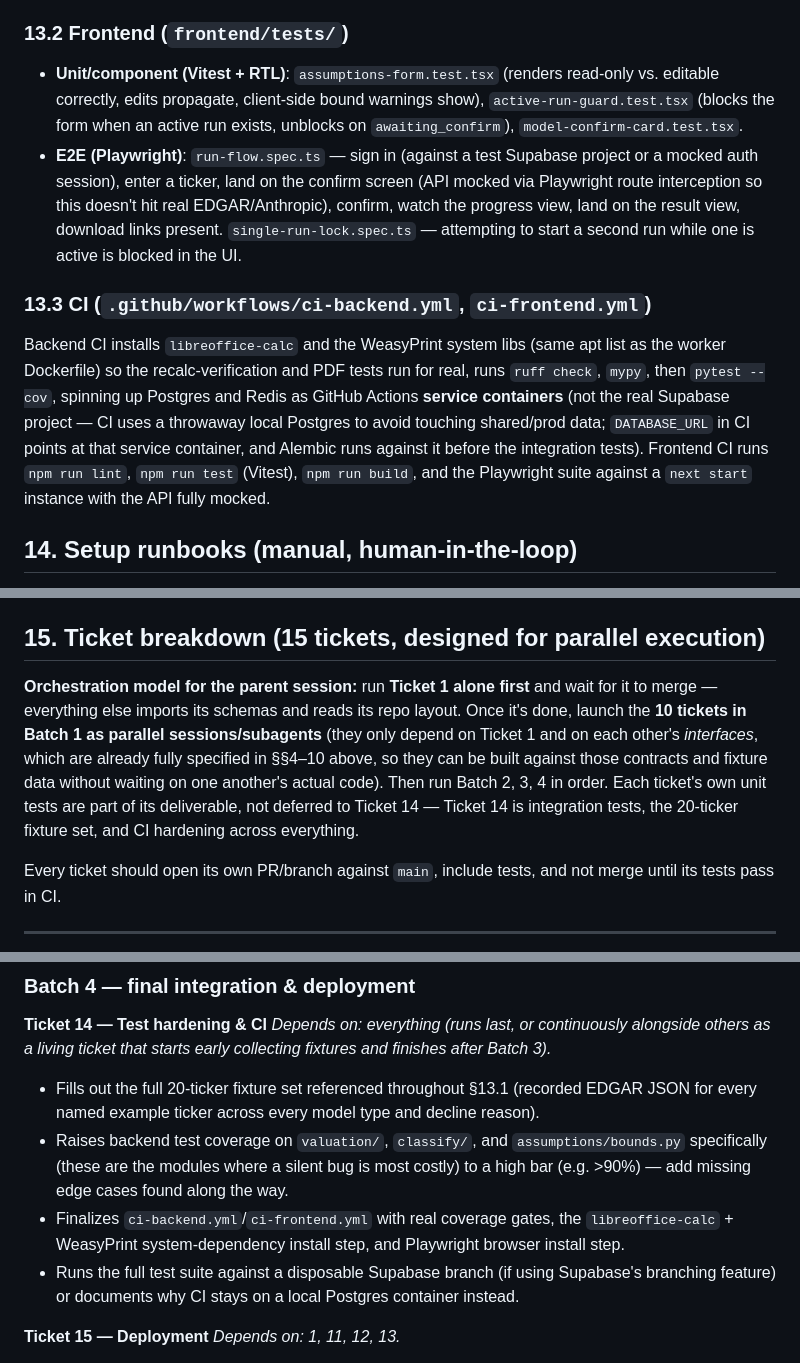
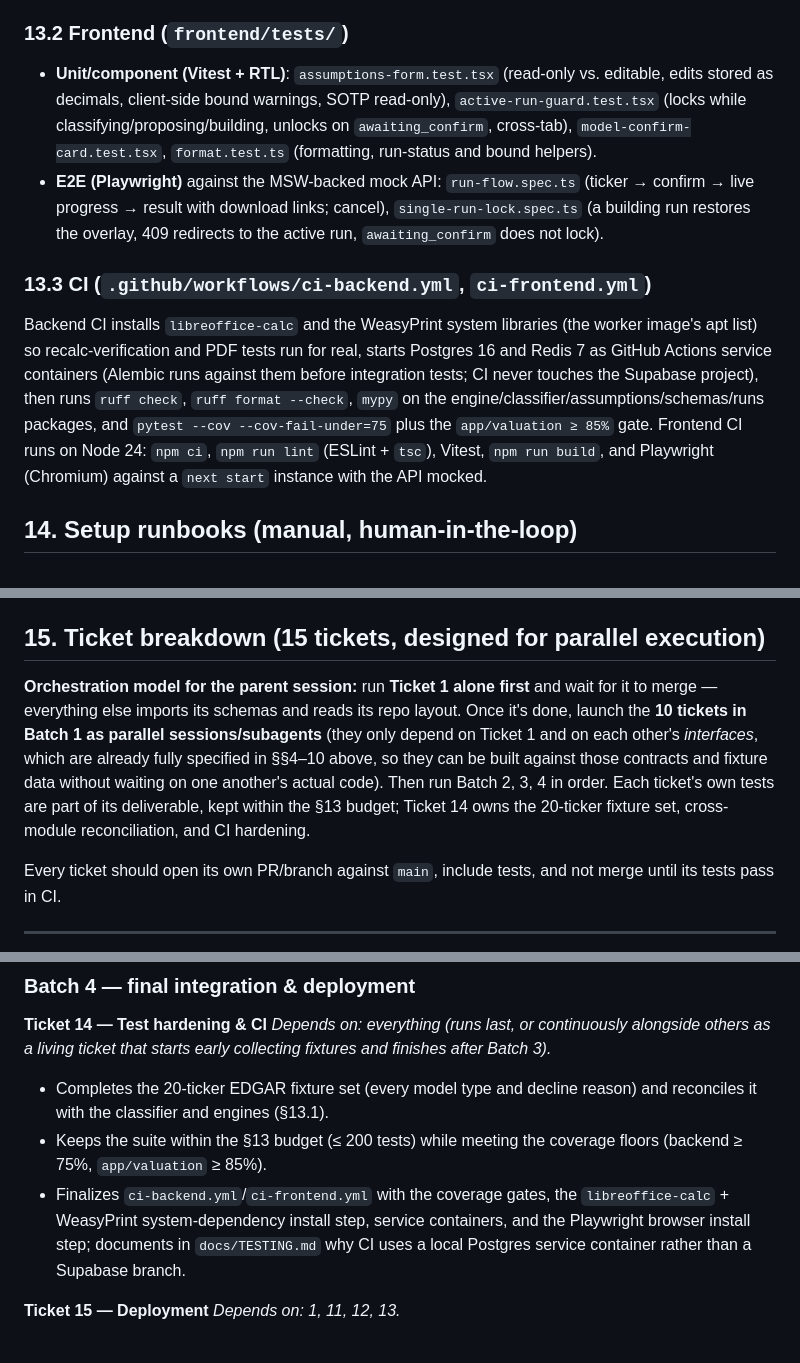
Before and after one commit to aman-todi/intrinsic-valuation, a Markdown page: docs/SPEC.md, 3 parts joined by grey strips. GitHub-like rendering.

```diff
--- a/docs/SPEC.md
+++ b/docs/SPEC.md
@@ -1609,12 +1611,13 @@ DEV_AUTH_BYPASS=false
 
 ### 13.2 Frontend (`frontend/tests/`)
 
-- **Unit/component (Vitest + RTL)**: `assumptions-form.test.tsx` (renders read-only vs. editable correctly, edits propagate, client-side bound warnings show), `active-run-guard.test.tsx` (blocks the form when an active run exists, unblocks on `awaiting_confirm`), `model-confirm-card.test.tsx`.
-- **E2E (Playwright)**: `run-flow.spec.ts` — sign in (against a test Supabase project or a mocked auth session), enter a ticker, land on the confirm screen (API mocked via Playwright route interception so this doesn't hit real EDGAR/Anthropic), confirm, watch the progress view, land on the result view, download links present. `single-run-lock.spec.ts` — attempting to start a second run while one is active is blocked in the UI.
+- **Unit/component (Vitest + RTL)**: `assumptions-form.test.tsx` (read-only vs. editable, edits stored as decimals, client-side bound warnings, SOTP read-only), `active-run-guard.test.tsx` (locks while classifying/proposing/building, unlocks on `awaiting_confirm`, cross-tab), `model-confirm-card.test.tsx`, `format.test.ts` (formatting, run-status and bound helpers).
+- **E2E (Playwright)** against the MSW-backed mock API: `run-flow.spec.ts` (ticker → confirm → live progress → result with download links; cancel), `single-run-lock.spec.ts` (a building run restores the overlay, 409 redirects to the active run, `awaiting_confirm` does not lock).
 
 ### 13.3 CI (`.github/workflows/ci-backend.yml`, `ci-frontend.yml`)
 
-Backend CI installs `libreoffice-calc` and the WeasyPrint system libs (same apt list as the worker Dockerfile) so the recalc-verification and PDF tests run for real, runs `ruff check`, `mypy`, then `pytest --cov`, spinning up Postgres and Redis as GitHub Actions **service containers** (not the real Supabase project — CI uses a throwaway local Postgres to avoid touching shared/prod data; `DATABASE_URL` in CI points at that service container, and Alembic runs against it before the integration tests). Frontend CI runs `npm run lint`, `npm run test` (Vitest), `npm run build`, and the Playwright suite against a `next start` instance with the API fully mocked.
+Backend CI installs `libreoffice-calc` and the WeasyPrint system libraries (the worker image's apt list) so recalc-verification and PDF tests run for real, starts Postgres 16 and Redis 7 as GitHub Actions service containers (Alembic runs against them before integration tests; CI never touches the Supabase project), then runs `ruff check`, `ruff format --check`, `mypy` on the engine/classifier/assumptions/schemas/runs packages, and `pytest --cov --cov-fail-under=75` plus the `app/valuation ≥ 85%` gate. Frontend CI runs on Node 24: `npm ci`, `npm run lint` (ESLint + `tsc`), Vitest, `npm run build`, and Playwright (Chromium) against a `next start` instance with the API mocked.
+
 ## 14. Setup runbooks (manual, human-in-the-loop)
 
 `docs/DEPLOYMENT.md` is the step-by-step operational runbook; this section lists what each external account must provide. Do these once, roughly in this order. Secrets go into SSM Parameter Store via `infra/scripts/put_ssm_params.sh` (never into Terraform, git, or the image).
@@ -1668,7 +1671,7 @@ No account or key. `SEC_EDGAR_USER_AGENT` must be a real app name + contact emai
 3. `deploy.yml` runs on push to `main` per §11.4.
 ## 15. Ticket breakdown (15 tickets, designed for parallel execution)
 
-**Orchestration model for the parent session:** run **Ticket 1 alone first** and wait for it to merge — everything else imports its schemas and reads its repo layout. Once it's done, launch the **10 tickets in Batch 1 as parallel sessions/subagents** (they only depend on Ticket 1 and on each other's *interfaces*, which are already fully specified in §§4–10 above, so they can be built against those contracts and fixture data without waiting on one another's actual code). Then run Batch 2, 3, 4 in order. Each ticket's own unit tests are part of its deliverable, not deferred to Ticket 14 — Ticket 14 is integration tests, the 20-ticker fixture set, and CI hardening across everything.
+**Orchestration model for the parent session:** run **Ticket 1 alone first** and wait for it to merge — everything else imports its schemas and reads its repo layout. Once it's done, launch the **10 tickets in Batch 1 as parallel sessions/subagents** (they only depend on Ticket 1 and on each other's *interfaces*, which are already fully specified in §§4–10 above, so they can be built against those contracts and fixture data without waiting on one another's actual code). Then run Batch 2, 3, 4 in order. Each ticket's own tests are part of its deliverable, kept within the §13 budget; Ticket 14 owns the 20-ticker fixture set, cross-module reconciliation, and CI hardening.
 
 Every ticket should open its own PR/branch against `main`, include tests, and not merge until its tests pass in CI.
 
@@ -1780,10 +1783,9 @@ Every ticket should open its own PR/branch against `main`, include tests, and no
 
 **Ticket 14 — Test hardening & CI**
 *Depends on: everything (runs last, or continuously alongside others as a living ticket that starts early collecting fixtures and finishes after Batch 3).*
-- Fills out the full 20-ticker fixture set referenced throughout §13.1 (recorded EDGAR JSON for every named example ticker across every model type and decline reason).
-- Raises backend test coverage on `valuation/`, `classify/`, and `assumptions/bounds.py` specifically (these are the modules where a silent bug is most costly) to a high bar (e.g. >90%) — add missing edge cases found along the way.
-- Finalizes `ci-backend.yml`/`ci-frontend.yml` with real coverage gates, the `libreoffice-calc` + WeasyPrint system-dependency install step, and Playwright browser install step.
-- Runs the full test suite against a disposable Supabase branch (if using Supabase's branching feature) or documents why CI stays on a local Postgres container instead.
+- Completes the 20-ticker EDGAR fixture set (every model type and decline reason) and reconciles it with the classifier and engines (§13.1).
+- Keeps the suite within the §13 budget (≤ 200 tests) while meeting the coverage floors (backend ≥ 75%, `app/valuation` ≥ 85%).
+- Finalizes `ci-backend.yml`/`ci-frontend.yml` with the coverage gates, the `libreoffice-calc` + WeasyPrint system-dependency install step, service containers, and the Playwright browser install step; documents in `docs/TESTING.md` why CI uses a local Postgres service container rather than a Supabase branch.
 
 **Ticket 15 — Deployment**
 *Depends on: 1, 11, 12, 13.*
```
Also changed, not shown: other parts of docs/SPEC.md (+20 -18 lines).
